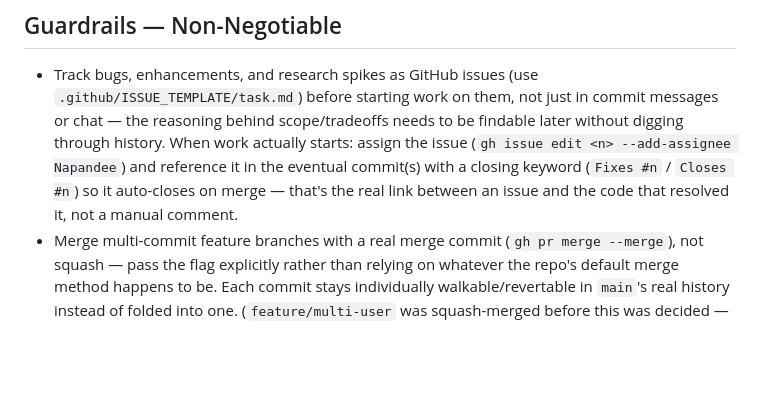
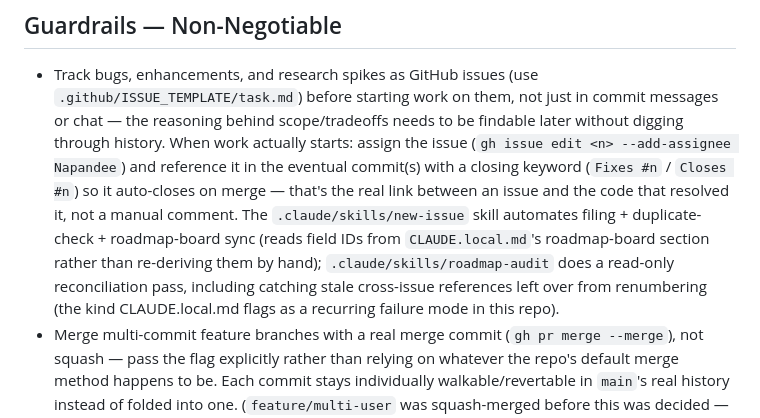
Before and after one commit to Napandee/AniDex, a Markdown page: CLAUDE.md, the part around the change. GitHub-like rendering; blank space fills up the shorter version.

Commit message:
docs: point CLAUDE.md guardrail at the new issue/roadmap skills
Co-Authored-By: Claude Sonnet 5 <noreply@anthropic.com>

```diff
--- a/CLAUDE.md
+++ b/CLAUDE.md
@@ -140,7 +140,12 @@ file's own header comment before running it.
   (`gh issue edit <n> --add-assignee Napandee`) and reference it in the eventual
   commit(s) with a closing keyword (`Fixes #n` / `Closes #n`) so it auto-closes on
   merge — that's the real link between an issue and the code that resolved it, not
-  a manual comment.
+  a manual comment. The `.claude/skills/new-issue` skill automates filing +
+  duplicate-check + roadmap-board sync (reads field IDs from `CLAUDE.local.md`'s
+  roadmap-board section rather than re-deriving them by hand); `.claude/skills/roadmap-audit`
+  does a read-only reconciliation pass, including catching stale cross-issue references
+  left over from renumbering (the kind CLAUDE.local.md flags as a recurring failure mode
+  in this repo).
 - Merge multi-commit feature branches with a real merge commit (`gh pr merge --merge`),
   not squash — pass the flag explicitly rather than relying on whatever the repo's
   default merge method happens to be. Each commit stays individually walkable/revertable
```
